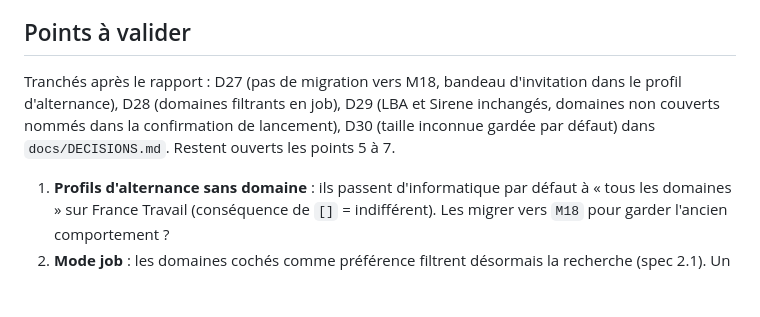
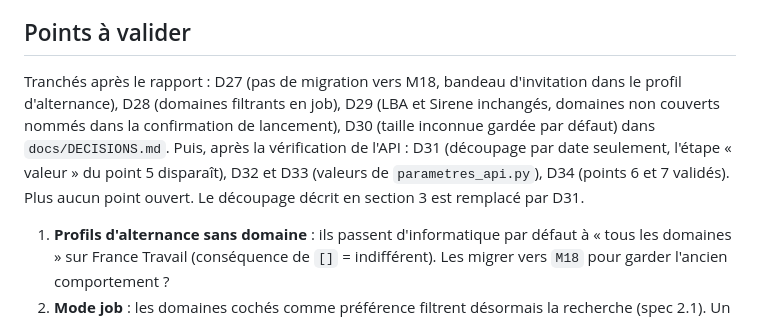
Before and after one commit to kenzafb/projet_7_chasseur_alternance, a Markdown page: docs/PHASE_5B_RAPPORT.md, the part around the change. Rendered like a GitHub page; blank space fills up the shorter version.

```diff
--- a/docs/PHASE_5B_RAPPORT.md
+++ b/docs/PHASE_5B_RAPPORT.md
@@ -95,7 +95,7 @@ Une fois, pendant la phase, `test_limiteur_mistral.py::test_appels_de_plusieurs_
 
 ## Points à valider
 
-Tranchés après le rapport : D27 (pas de migration vers M18, bandeau d'invitation dans le profil d'alternance), D28 (domaines filtrants en job), D29 (LBA et Sirene inchangés, domaines non couverts nommés dans la confirmation de lancement), D30 (taille inconnue gardée par défaut) dans `docs/DECISIONS.md`. Restent ouverts les points 5 à 7.
+Tranchés après le rapport : D27 (pas de migration vers M18, bandeau d'invitation dans le profil d'alternance), D28 (domaines filtrants en job), D29 (LBA et Sirene inchangés, domaines non couverts nommés dans la confirmation de lancement), D30 (taille inconnue gardée par défaut) dans `docs/DECISIONS.md`. Puis, après la vérification de l'API : D31 (découpage par date seulement, l'étape « valeur » du point 5 disparaît), D32 et D33 (valeurs de `parametres_api.py`), D34 (points 6 et 7 validés). Plus aucun point ouvert. Le découpage décrit en section 3 est remplacé par D31.
 
 1. **Profils d'alternance sans domaine** : ils passent d'informatique par défaut à « tous les domaines » sur France Travail (conséquence de `[]` = indifférent). Les migrer vers `M18` pour garder l'ancien comportement ?
 2. **Mode job** : les domaines cochés comme préférence filtrent désormais la recherche (spec 2.1). Un profil job existant avec `informatique` ne verra plus que des jobs M18.
```
Also changed, not shown: docs/DECISIONS.md (+22 -1 lines).
